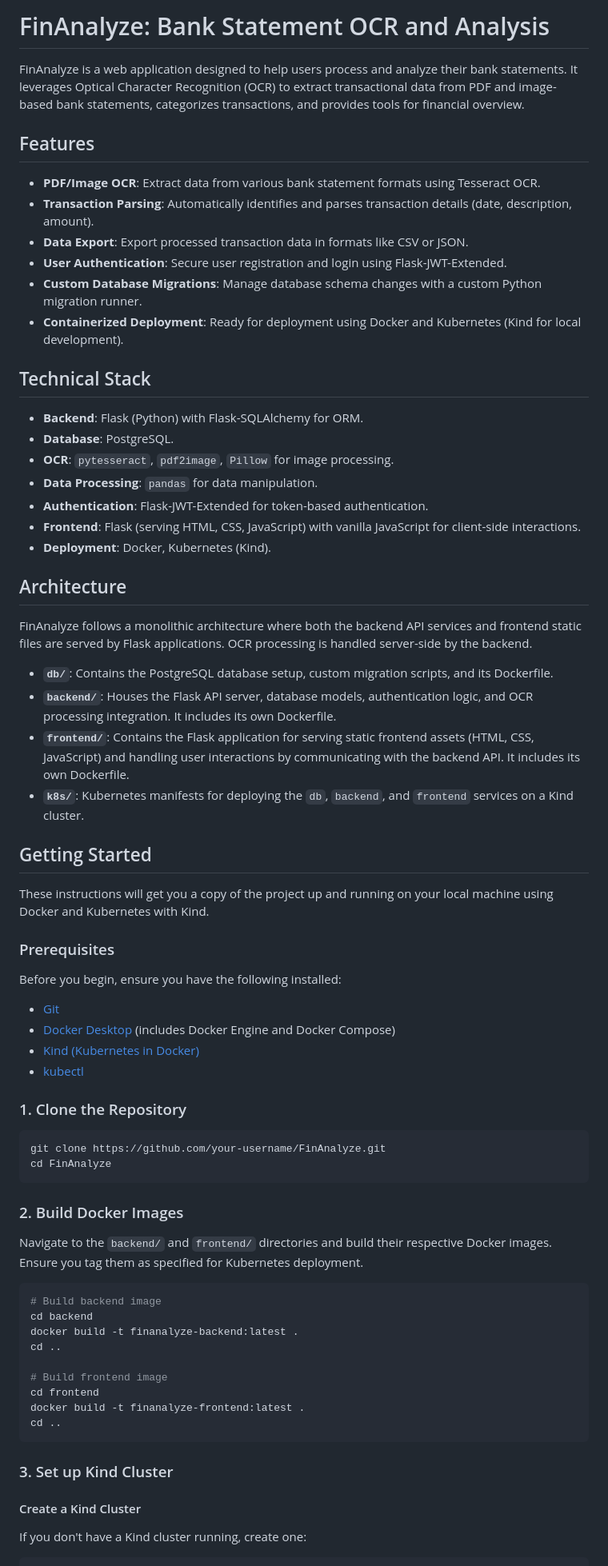
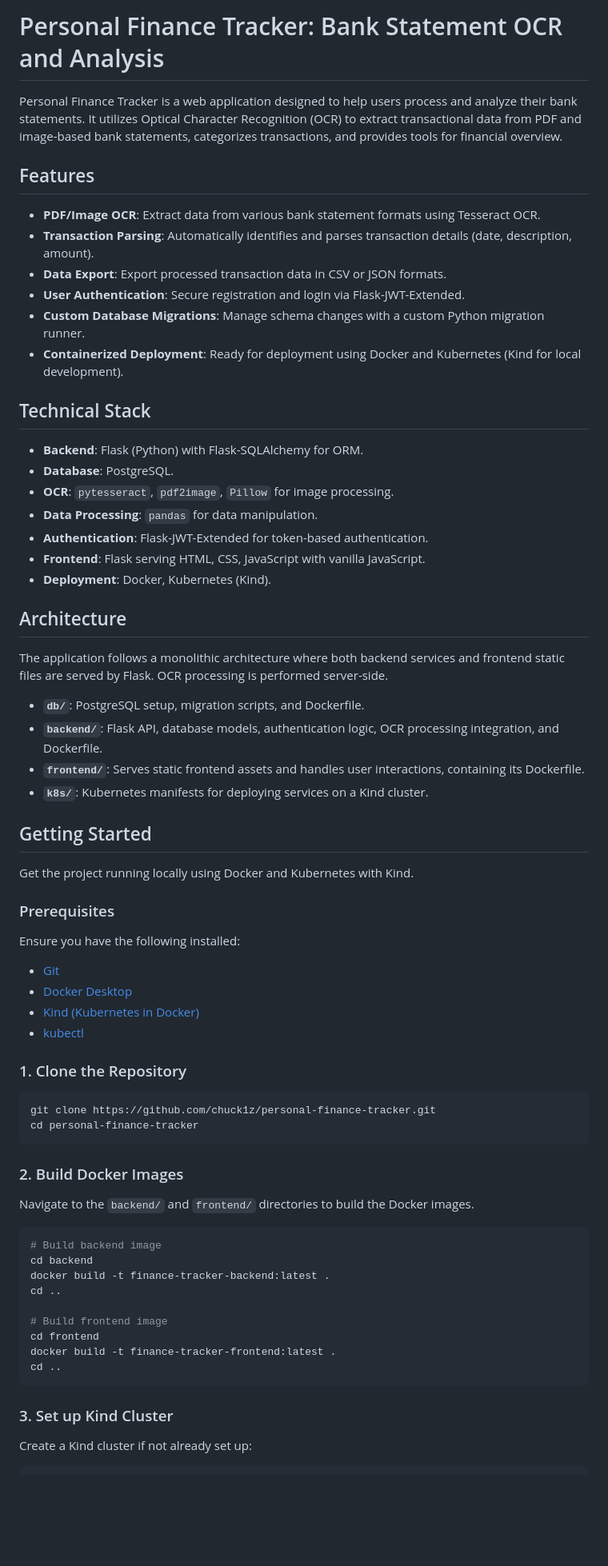
Before and after one commit to chuck1z/personal-finance-tracker, a Markdown page: README.md, the part around the change printed below. Shown: that part at 80% size. Rendered like a GitHub page; blank space fills up the shorter version.

````diff
--- a/README.md
+++ b/README.md
@@ -1,75 +1,70 @@
-# FinAnalyze: Bank Statement OCR and Analysis
+# Personal Finance Tracker: Bank Statement OCR and Analysis
 
-FinAnalyze is a web application designed to help users process and analyze their bank statements. It leverages Optical Character Recognition (OCR) to extract transactional data from PDF and image-based bank statements, categorizes transactions, and provides tools for financial overview.
+Personal Finance Tracker is a web application designed to help users process and analyze their bank statements. It utilizes Optical Character Recognition (OCR) to extract transactional data from PDF and image-based bank statements, categorizes transactions, and provides tools for financial overview.
 
 ## Features
 
-*   **PDF/Image OCR**: Extract data from various bank statement formats using Tesseract OCR.
-*   **Transaction Parsing**: Automatically identifies and parses transaction details (date, description, amount).
-*   **Data Export**: Export processed transaction data in formats like CSV or JSON.
-*   **User Authentication**: Secure user registration and login using Flask-JWT-Extended.
-*   **Custom Database Migrations**: Manage database schema changes with a custom Python migration runner.
-*   **Containerized Deployment**: Ready for deployment using Docker and Kubernetes (Kind for local development).
+- **PDF/Image OCR**: Extract data from various bank statement formats using Tesseract OCR.
+- **Transaction Parsing**: Automatically identifies and parses transaction details (date, description, amount).
+- **Data Export**: Export processed transaction data in CSV or JSON formats.
+- **User Authentication**: Secure registration and login via Flask-JWT-Extended.
+- **Custom Database Migrations**: Manage schema changes with a custom Python migration runner.
+- **Containerized Deployment**: Ready for deployment using Docker and Kubernetes (Kind for local development).
 
 ## Technical Stack
 
-*   **Backend**: Flask (Python) with Flask-SQLAlchemy for ORM.
-*   **Database**: PostgreSQL.
-*   **OCR**: `pytesseract`, `pdf2image`, `Pillow` for image processing.
-*   **Data Processing**: `pandas` for data manipulation.
-*   **Authentication**: Flask-JWT-Extended for token-based authentication.
-*   **Frontend**: Flask (serving HTML, CSS, JavaScript) with vanilla JavaScript for client-side interactions.
-*   **Deployment**: Docker, Kubernetes (Kind).
+- **Backend**: Flask (Python) with Flask-SQLAlchemy for ORM.
+- **Database**: PostgreSQL.
+- **OCR**: `pytesseract`, `pdf2image`, `Pillow` for image processing.
+- **Data Processing**: `pandas` for data manipulation.
+- **Authentication**: Flask-JWT-Extended for token-based authentication.
+- **Frontend**: Flask serving HTML, CSS, JavaScript with vanilla JavaScript.
+- **Deployment**: Docker, Kubernetes (Kind).
 
 ## Architecture
 
-FinAnalyze follows a monolithic architecture where both the backend API services and frontend static files are served by Flask applications. OCR processing is handled server-side by the backend.
+The application follows a monolithic architecture where both backend services and frontend static files are served by Flask. OCR processing is performed server-side.
 
-*   **`db/`**: Contains the PostgreSQL database setup, custom migration scripts, and its Dockerfile.
-*   **`backend/`**: Houses the Flask API server, database models, authentication logic, and OCR processing integration. It includes its own Dockerfile.
-*   **`frontend/`**: Contains the Flask application for serving static frontend assets (HTML, CSS, JavaScript) and handling user interactions by communicating with the backend API. It includes its own Dockerfile.
-*   **`k8s/`**: Kubernetes manifests for deploying the `db`, `backend`, and `frontend` services on a Kind cluster.
+- **`db/`**: PostgreSQL setup, migration scripts, and Dockerfile.
+- **`backend/`**: Flask API, database models, authentication logic, OCR processing integration, and Dockerfile.
+- **`frontend/`**: Serves static frontend assets and handles user interactions, containing its Dockerfile.
+- **`k8s/`**: Kubernetes manifests for deploying services on a Kind cluster.
 
 ## Getting Started
 
-These instructions will get you a copy of the project up and running on your local machine using Docker and Kubernetes with Kind.
-
+Get the project running locally using Docker and Kubernetes with Kind.
 ### Prerequisites
 
-Before you begin, ensure you have the following installed:
+Ensure you have the following installed:
 
-*   [Git](https://git-scm.com/book/en/v2/Getting-Started-Installing-Git)
-*   [Docker Desktop](https://www.docker.com/products/docker-desktop) (includes Docker Engine and Docker Compose)
-*   [Kind (Kubernetes in Docker)](https://kind.sigs.k8s.io/docs/user/quick-start/#installation)
-*   [kubectl](https://kubernetes.io/docs/tasks/tools/install-kubectl/)
+- [Git](https://git-scm.com/book/en/v2/Getting-Started-Installing-Git)
+- [Docker Desktop](https://www.docker.com/products/docker-desktop)
+- [Kind (Kubernetes in Docker)](https://kind.sigs.k8s.io/docs/user/quick-start/#installation)
+- [kubectl](https://kubernetes.io/docs/tasks/tools/install-kubectl/)
 
 ### 1. Clone the Repository
 
 ```bash
-git clone https://github.com/your-username/FinAnalyze.git
-cd FinAnalyze
+git clone https://github.com/chuck1z/personal-finance-tracker.git
+cd personal-finance-tracker
 ```
 
 ### 2. Build Docker Images
 
-Navigate to the `backend/` and `frontend/` directories and build their respective Docker images. Ensure you tag them as specified for Kubernetes deployment.
-
+Navigate to the `backend/` and `frontend/` directories to build the Docker images.
 ```bash
 # Build backend image
 cd backend
-docker build -t finanalyze-backend:latest .
+docker build -t finance-tracker-backend:latest .
 cd ..
 
 # Build frontend image
 cd frontend
-docker build -t finanalyze-frontend:latest .
+docker build -t finance-tracker-frontend:latest .
 cd ..
 ```
 
 ### 3. Set up Kind Cluster
 
-#### Create a Kind Cluster
-
-If you don't have a Kind cluster running, create one:
-
+Create a Kind cluster if not already set up:
 ```bash
````
Also changed, not shown: other parts of README.md (+24 -28 lines).
